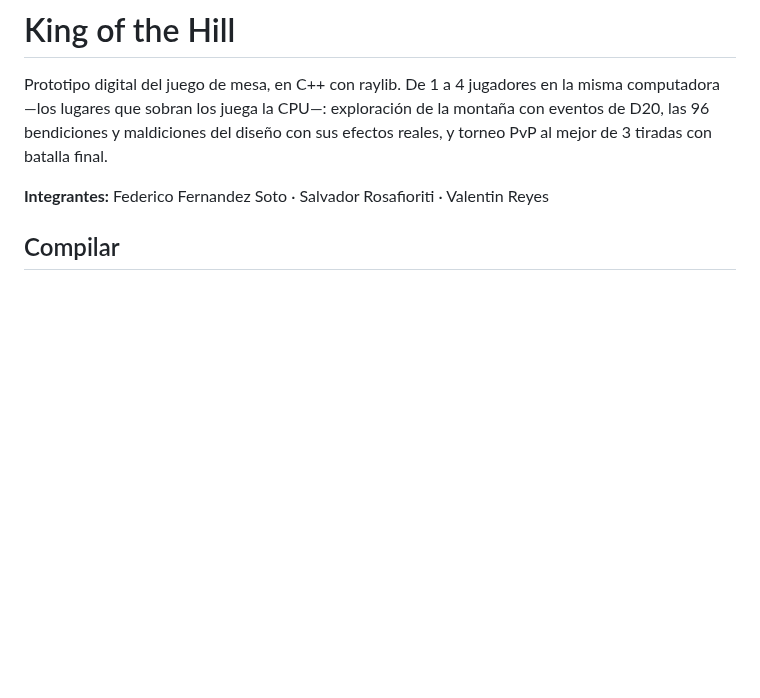
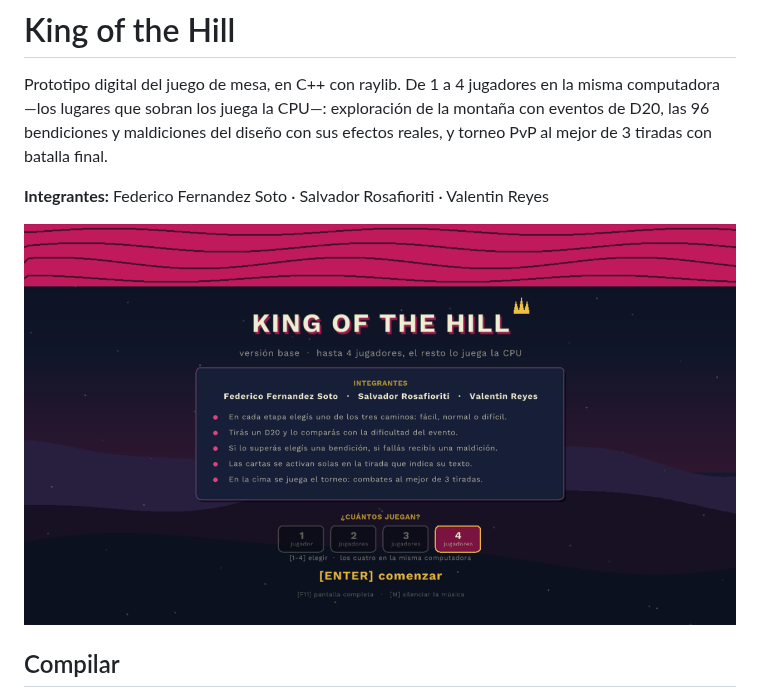
Before and after one commit to SoloDimeDeluxe/King-of-the-Hill, a Markdown page: README.md, the part around the change. GitHub-like rendering; pictures changed too: docs/menu.png (added); blank space fills up the shorter version.

Commit message:
Agrandar los textos, arreglar la corona y sumar captura al README

```diff
--- a/README.md
+++ b/README.md
@@ -6,6 +6,8 @@ la montaña con eventos de D20, las 96 bendiciones y maldiciones del diseño con
 sus efectos reales, y torneo PvP al mejor de 3 tiradas con batalla final.
 
 **Integrantes:** Federico Fernandez Soto · Salvador Rosafioriti · Valentin Reyes
+
+![King of the Hill](docs/menu.png)
 
 ## Compilar
 
```
Also changed, not shown: 3 other files.
